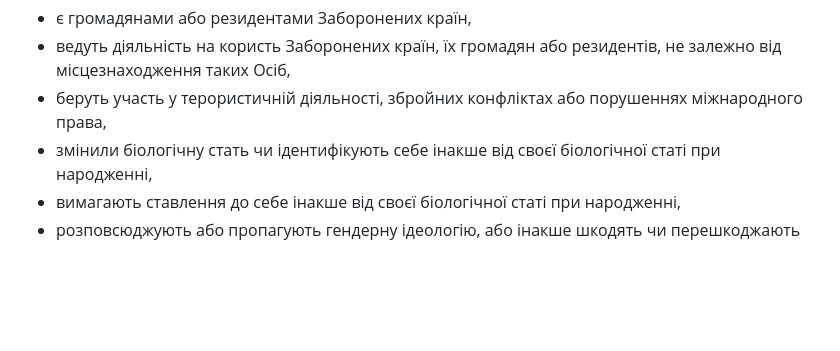
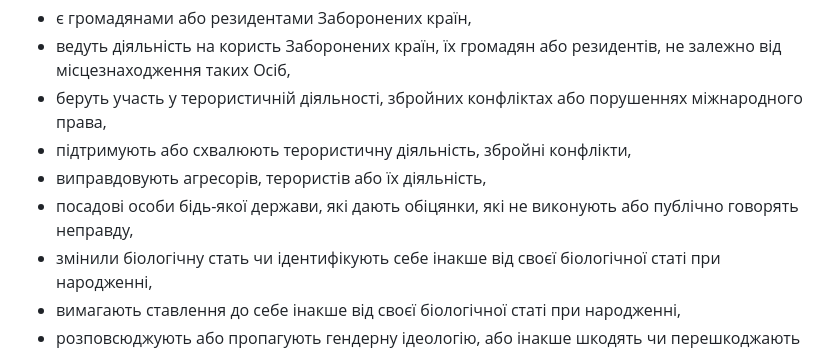
Before and after one commit to iuid-cc/iuid.cc.github.io, a Markdown page: LICENSE.md, the part around the change printed below. GitHub-like rendering; blank space fills up the shorter version.

Commit message:
update license

```diff
--- a/LICENSE.md
+++ b/LICENSE.md
@@ -66,6 +66,9 @@
 - є громадянами або резидентами Заборонених країн,
 - ведуть діяльність на користь Заборонених країн, їх громадян або резидентів, не залежно від місцезнаходження таких Осіб,
 - беруть участь у терористичній діяльності, збройних конфліктах або порушеннях міжнародного права,
+- підтримують або схвалюють терористичну діяльність, збройні конфлікти,
+- виправдовують агресорів, терористів або їх діяльність,
+- посадові особи бідь-якої держави, які дають обіцянки, які не виконують або публічно говорять неправду,
 - змінили біологічну стать чи ідентифікують себе інакше від своєї біологічної статі при народженні,
 - вимагають ставлення до себе інакше від своєї біологічної статі при народженні,
 - розповсюджують або пропагують гендерну ідеологію, або інакше шкодять чи перешкоджають традиційним сімейним цінностям,
```
Also changed, not shown: other parts of LICENSE.md (+1 -1 lines).
